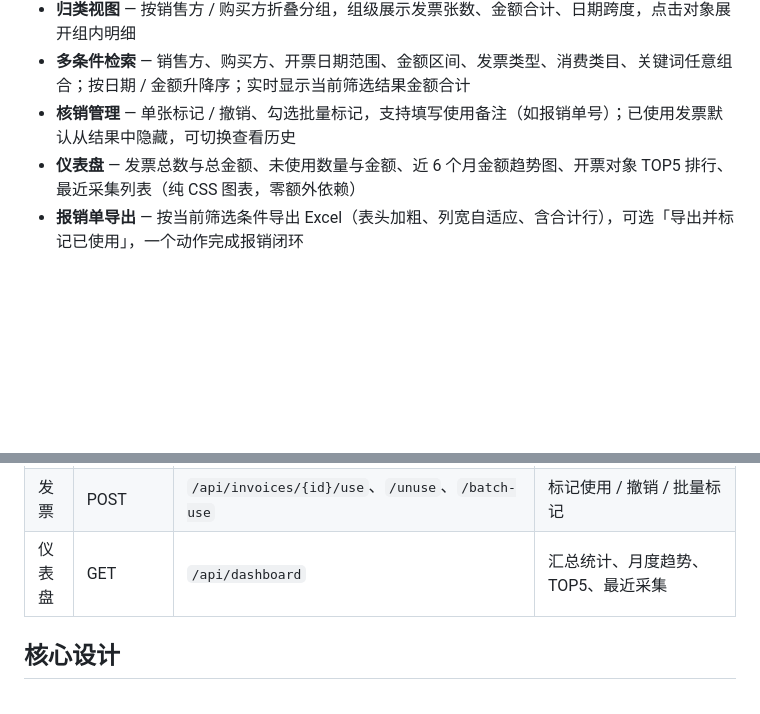
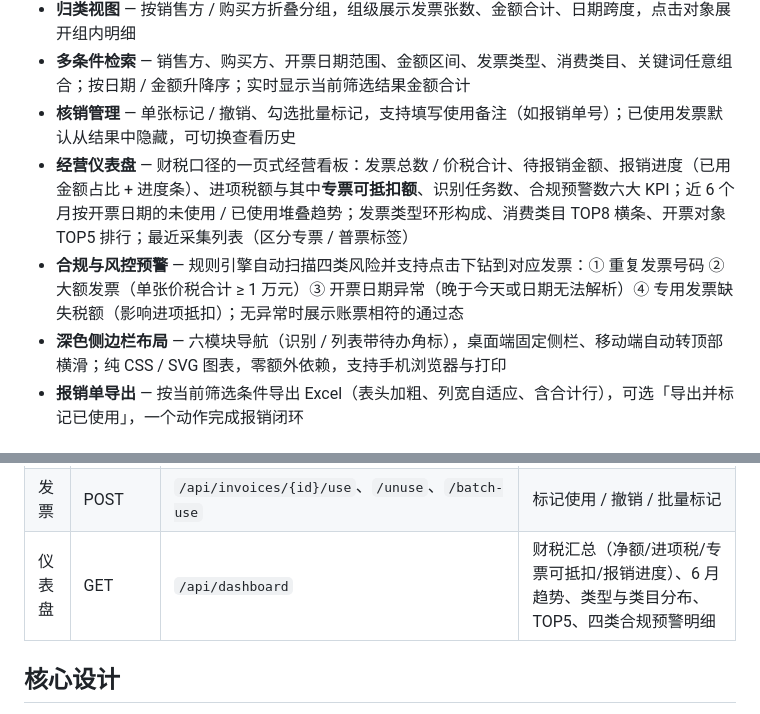
Before and after one commit to 46bzvs7m64-gif/invoice-manager, a Markdown page: README.md, 2 parts joined by grey strips. Rendered like a GitHub page; blank space fills up the shorter version.

```diff
--- a/README.md
+++ b/README.md
@@ -30,7 +30,9 @@
 - **归类视图** — 按销售方 / 购买方折叠分组，组级展示发票张数、金额合计、日期跨度，点击对象展开组内明细
 - **多条件检索** — 销售方、购买方、开票日期范围、金额区间、发票类型、消费类目、关键词任意组合；按日期 / 金额升降序；实时显示当前筛选结果金额合计
 - **核销管理** — 单张标记 / 撤销、勾选批量标记，支持填写使用备注（如报销单号）；已使用发票默认从结果中隐藏，可切换查看历史
-- **仪表盘** — 发票总数与总金额、未使用数量与金额、近 6 个月金额趋势图、开票对象 TOP5 排行、最近采集列表（纯 CSS 图表，零额外依赖）
+- **经营仪表盘** — 财税口径的一页式经营看板：发票总数 / 价税合计、待报销金额、报销进度（已用金额占比 + 进度条）、进项税额与其中**专票可抵扣额**、识别任务数、合规预警数六大 KPI；近 6 个月按开票日期的未使用 / 已使用堆叠趋势；发票类型环形构成、消费类目 TOP8 横条、开票对象 TOP5 排行；最近采集列表（区分专票 / 普票标签）
+- **合规与风控预警** — 规则引擎自动扫描四类风险并支持点击下钻到对应发票：① 重复发票号码 ② 大额发票（单张价税合计 ≥ 1 万元）③ 开票日期异常（晚于今天或日期无法解析）④ 专用发票缺失税额（影响进项抵扣）；无异常时展示账票相符的通过态
+- **深色侧边栏布局** — 六模块导航（识别 / 列表带待办角标），桌面端固定侧栏、移动端自动转顶部横滑；纯 CSS / SVG 图表，零额外依赖，支持手机浏览器与打印
 - **报销单导出** — 按当前筛选条件导出 Excel（表头加粗、列宽自适应、含合计行），可选「导出并标记已使用」，一个动作完成报销闭环
 
 ## 系统架构
@@ -200,7 +202,7 @@ invoice-manager/
 | 发票 | GET / PUT / DELETE | `/api/invoices/{id}` | 详情 / 编辑 / 删除 |
 | 发票 | GET | `/api/invoices/{id}/file`、`/preview` | 下载 / 在线预览 |
 | 发票 | POST | `/api/invoices/{id}/use`、`/unuse`、`/batch-use` | 标记使用 / 撤销 / 批量标记 |
-| 仪表盘 | GET | `/api/dashboard` | 汇总统计、月度趋势、TOP5、最近采集 |
+| 仪表盘 | GET | `/api/dashboard` | 财税汇总（净额/进项税/专票可抵扣/报销进度）、6 月趋势、类型与类目分布、TOP5、四类合规预警明细 |
 
 ## 核心设计
 
```
Also changed, not shown: other parts of README.md (+31 -1 lines).
